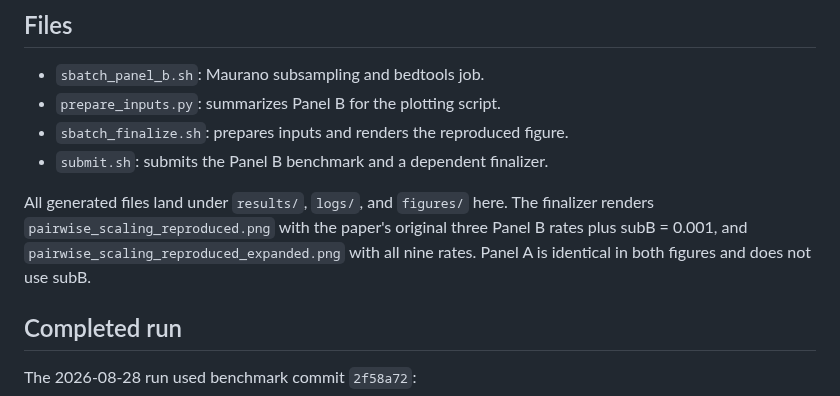
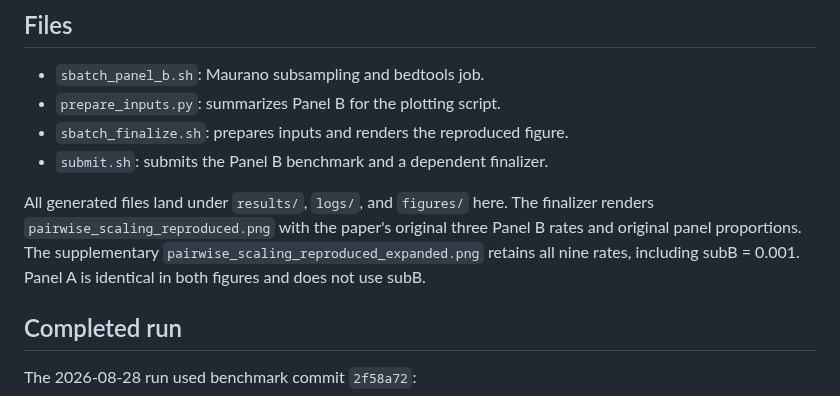
Before and after one commit to jessicabonnie/hammock, a Markdown page: experiments/mixed_stride_v2_figure3_reproduction/README.md, the part around the change. Drawn GitHub-style.

Commit message:
Restore original Figure 3B layout

```diff
--- a/experiments/mixed_stride_v2_figure3_reproduction/README.md
+++ b/experiments/mixed_stride_v2_figure3_reproduction/README.md
@@ -37,9 +37,9 @@ integral, so this branch's v2 default delegates to the legacy grid. The 0.3,
 
 All generated files land under `results/`, `logs/`, and `figures/` here. The
 finalizer renders `pairwise_scaling_reproduced.png` with the paper's original
-three Panel B rates plus subB = 0.001, and
-`pairwise_scaling_reproduced_expanded.png` with all nine rates. Panel A is
-identical in both figures and does not use subB.
+three Panel B rates and original panel proportions. The supplementary
+`pairwise_scaling_reproduced_expanded.png` retains all nine rates, including
+subB = 0.001. Panel A is identical in both figures and does not use subB.
 
 ## Completed run
 
```
Also changed, not shown: paper/figures/pairwise_scaling.png, 4 other files.
